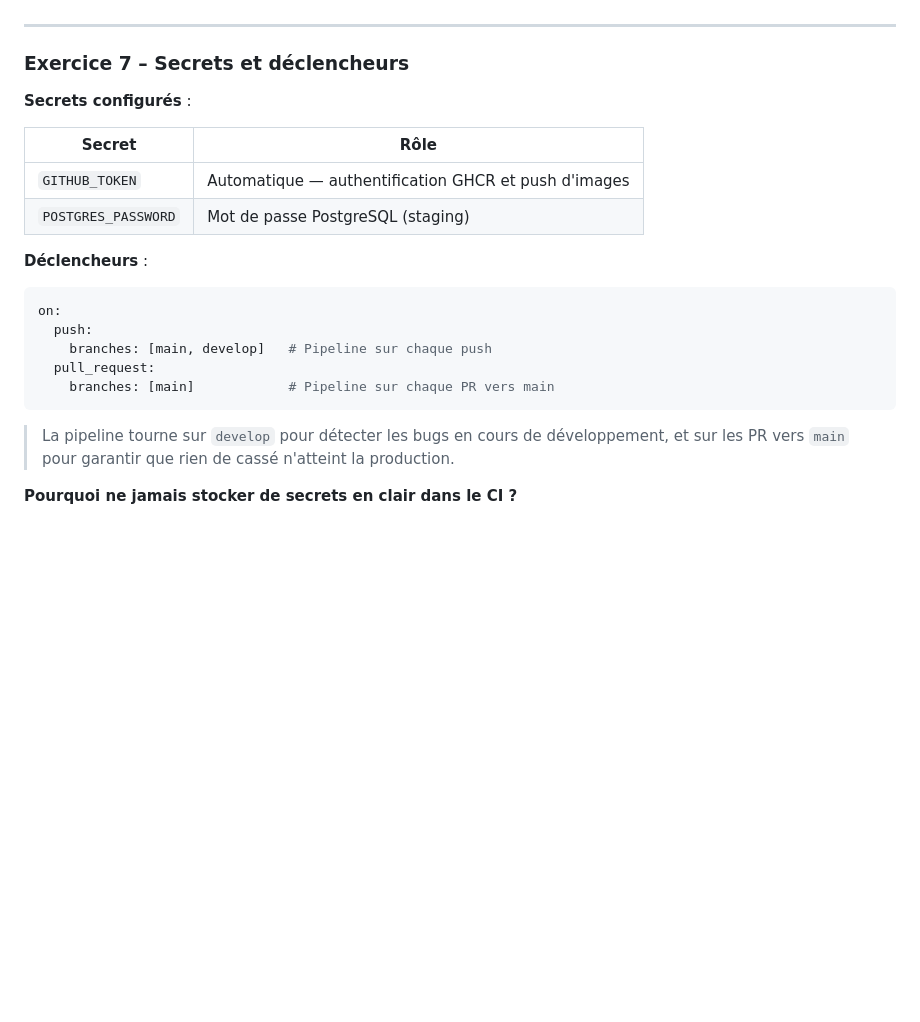
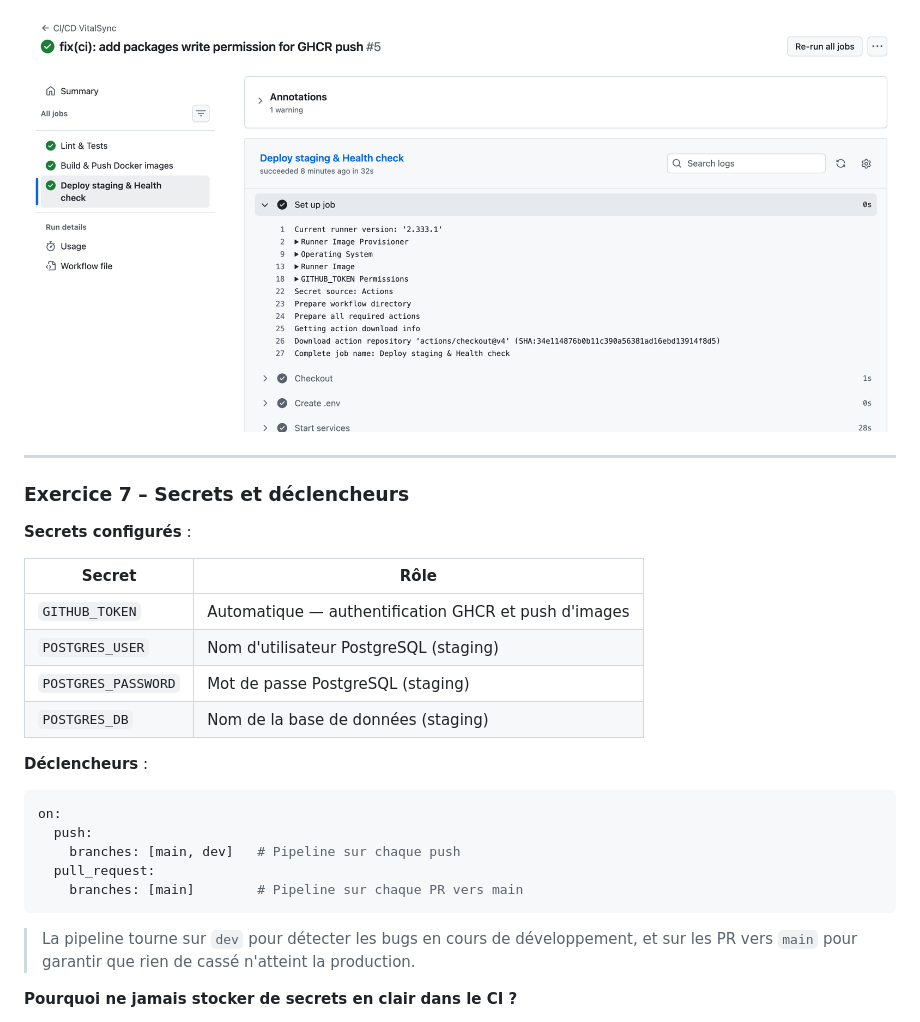
Before and after one commit to ibrahima-gh/vitalsync, a Markdown page: README.md, the part around one of its changes. Rendered like a GitHub page; pictures changed too: screenshots/partie3-cicd/deploy_and_staging.png (added); blank space fills up the shorter version.

````diff
--- a/README.md
+++ b/README.md
@@ -434,3 +448,5 @@ jobs:
+![Deploy staging](screenshots/partie3-cicd/deploy_and_staging.png)
+
 ---
 
 ### Exercice 7 – Secrets et déclencheurs
@@ -440,19 +456,21 @@ jobs:
 | Secret | Rôle |
 |---|---|
 | `GITHUB_TOKEN` | Automatique — authentification GHCR et push d'images |
+| `POSTGRES_USER` | Nom d'utilisateur PostgreSQL (staging) |
 | `POSTGRES_PASSWORD` | Mot de passe PostgreSQL (staging) |
+| `POSTGRES_DB` | Nom de la base de données (staging) |
 
 **Déclencheurs** :
 
 ```yaml
 on:
   push:
-    branches: [main, develop]   # Pipeline sur chaque push
+    branches: [main, dev]   # Pipeline sur chaque push
   pull_request:
-    branches: [main]            # Pipeline sur chaque PR vers main
+    branches: [main]        # Pipeline sur chaque PR vers main
 ```
 
-> La pipeline tourne sur `develop` pour détecter les bugs en cours de développement, et sur les PR vers `main` pour garantir que rien de cassé n'atteint la production.
+> La pipeline tourne sur `dev` pour détecter les bugs en cours de développement, et sur les PR vers `main` pour garantir que rien de cassé n'atteint la production.
 
 **Pourquoi ne jamais stocker de secrets en clair dans le CI ?**
 
````
Also changed, not shown: other parts of README.md (+14 -0 lines), screenshots/partie3-cicd/build_and_push.png (added), screenshots/partie3-cicd/ci_cd_pipeline.png (added), screenshots/partie3-cicd/lint_and_test.png (added).
